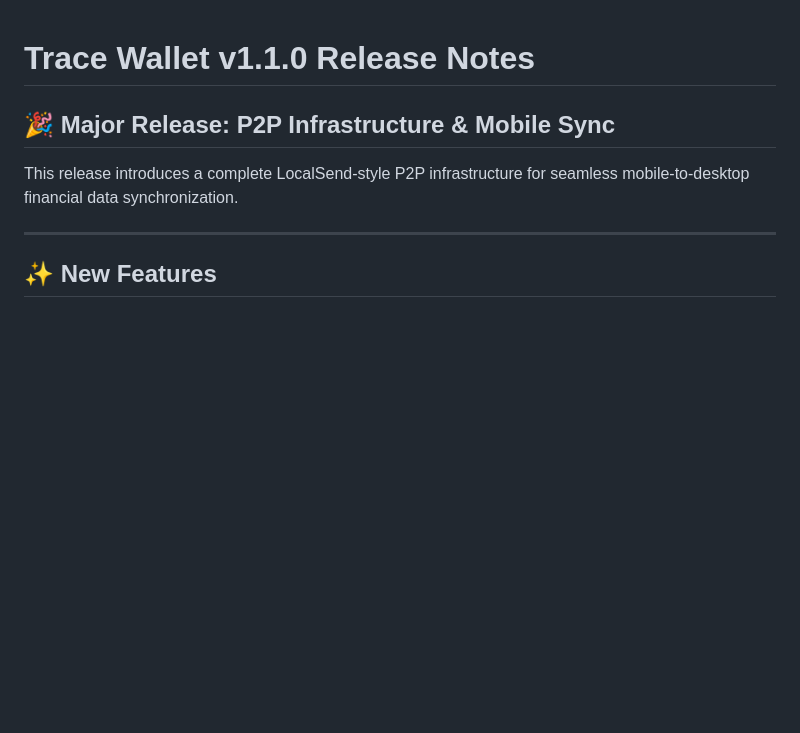
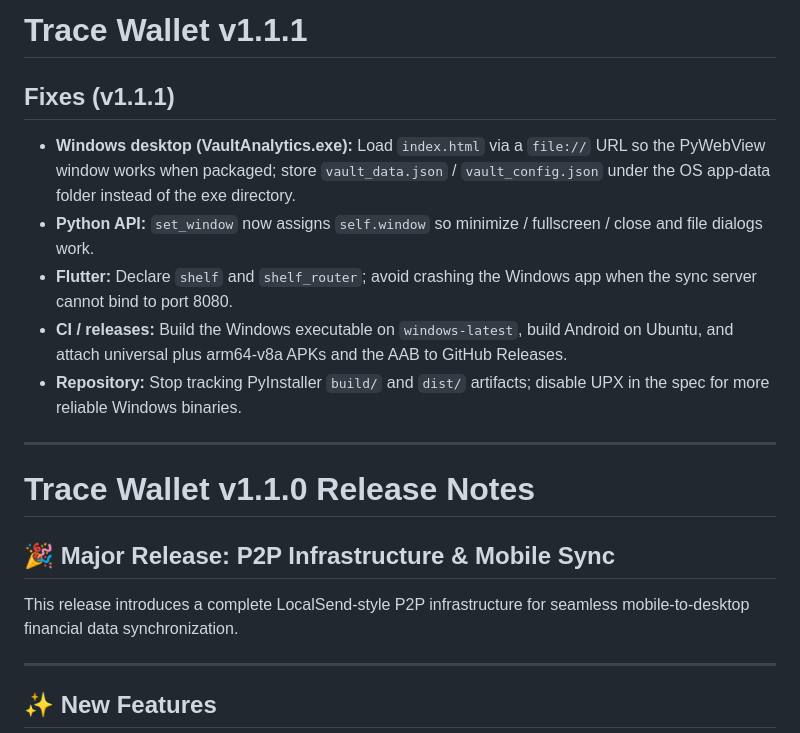
Before and after one commit to jossy-dude/Trace-Wallet, a Markdown page: RELEASE_NOTES.md, the part around the change. GitHub-like rendering; blank space fills up the shorter version.

Commit message:
Document v1.1.1 fixes in release notes
Made-with: Cursor

```diff
--- a/RELEASE_NOTES.md
+++ b/RELEASE_NOTES.md
@@ -1,3 +1,15 @@
+# Trace Wallet v1.1.1
+
+## Fixes (v1.1.1)
+
+- **Windows desktop (VaultAnalytics.exe):** Load `index.html` via a `file://` URL so the PyWebView window works when packaged; store `vault_data.json` / `vault_config.json` under the OS app-data folder instead of the exe directory.
+- **Python API:** `set_window` now assigns `self.window` so minimize / fullscreen / close and file dialogs work.
+- **Flutter:** Declare `shelf` and `shelf_router`; avoid crashing the Windows app when the sync server cannot bind to port 8080.
+- **CI / releases:** Build the Windows executable on `windows-latest`, build Android on Ubuntu, and attach universal plus arm64-v8a APKs and the AAB to GitHub Releases.
+- **Repository:** Stop tracking PyInstaller `build/` and `dist/` artifacts; disable UPX in the spec for more reliable Windows binaries.
+
+---
+
 # Trace Wallet v1.1.0 Release Notes
 
 ## 🎉 Major Release: P2P Infrastructure & Mobile Sync
```
